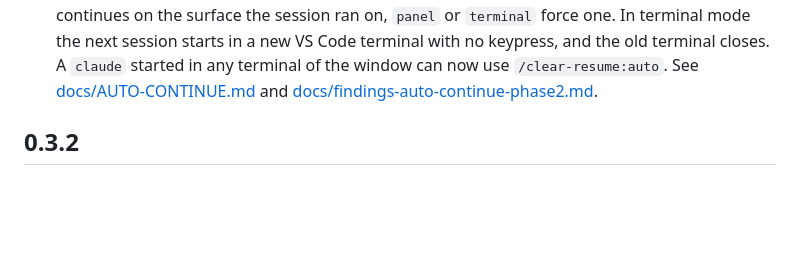
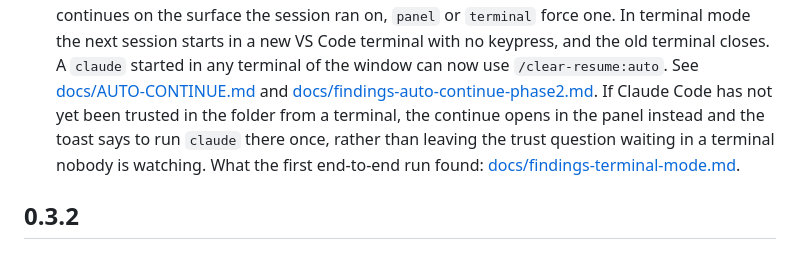
Before and after one commit to m4cd4r4/clear-resume, a Markdown page: CHANGELOG.md, the part around the change. Rendered like a GitHub page; blank space fills up the shorter version.

```diff
--- a/CHANGELOG.md
+++ b/CHANGELOG.md
@@ -16,6 +16,10 @@
   `/clear-resume:auto`.
   See [docs/AUTO-CONTINUE.md](docs/AUTO-CONTINUE.md) and
   [docs/findings-auto-continue-phase2.md](docs/findings-auto-continue-phase2.md).
+  If Claude Code has not yet been trusted in the folder from a terminal, the continue opens
+  in the panel instead and the toast says to run `claude` there once, rather than leaving
+  the trust question waiting in a terminal nobody is watching. What the first end-to-end
+  run found: [docs/findings-terminal-mode.md](docs/findings-terminal-mode.md).
 
 ## 0.3.2
 
```
Also changed, not shown: docs/AUTO-CONTINUE.md (+20 -2 lines), docs/findings-terminal-mode.md (added, +101 -0 lines).
